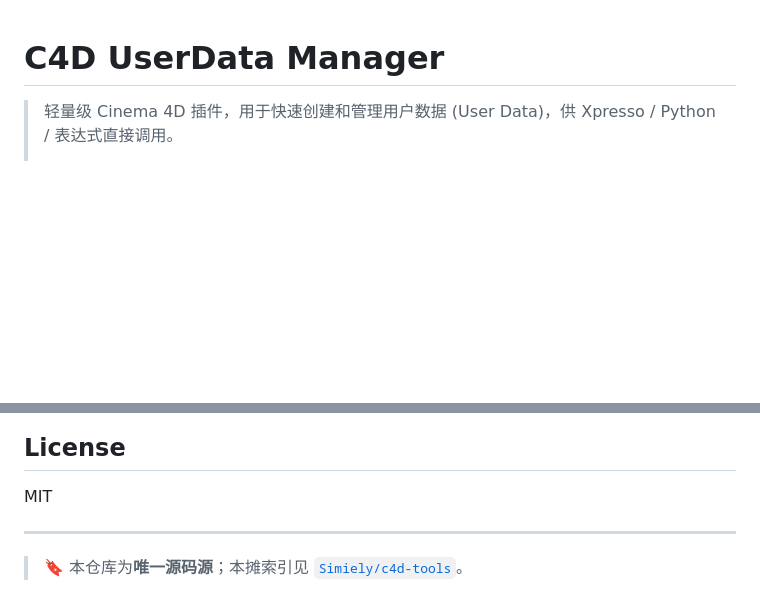
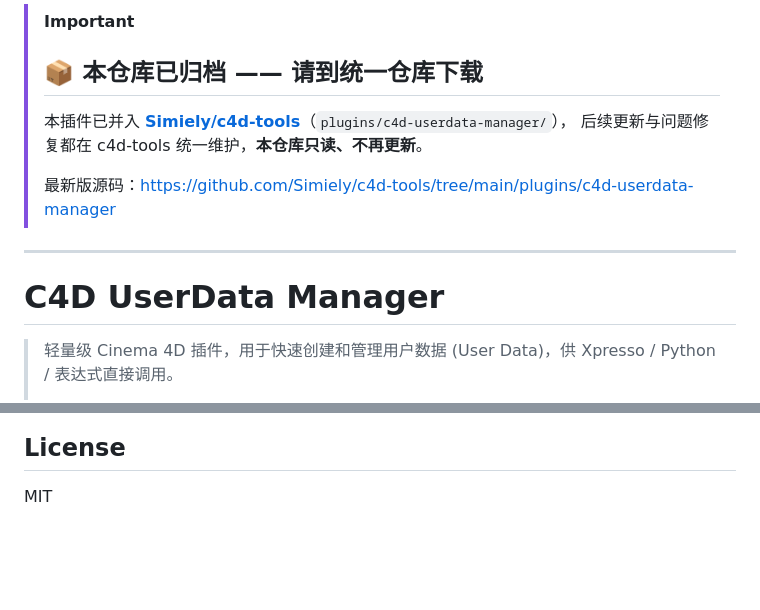
Before and after one commit to Simiely/c4d-userdata-manager, a Markdown page: README.md, 2 parts joined by grey strips. GitHub-like rendering; blank space fills up the shorter version.

Commit message:
docs: 归档 —— 已并入 c4d-tools，本仓库只读

```diff
--- a/README.md
+++ b/README.md
@@ -1,3 +1,12 @@
+> [!IMPORTANT]
+> ## 📦 本仓库已归档 —— 请到统一仓库下载
+> 本插件已并入 **[Simiely/c4d-tools](https://github.com/Simiely/c4d-tools)**（`plugins/c4d-userdata-manager/`），
+> 后续更新与问题修复都在 c4d-tools 统一维护，**本仓库只读、不再更新**。
+>
+> 最新版源码：https://github.com/Simiely/c4d-tools/tree/main/plugins/c4d-userdata-manager
+
+---
+
 # C4D UserData Manager
 
 > 轻量级 Cinema 4D 插件，用于快速创建和管理用户数据 (User Data)，供 Xpresso / Python / 表达式直接调用。
@@ -86,7 +95,3 @@ C4D 自带的用户数据创建体验不佳：
 ## License
 
 MIT
-
----
-
-> 🔖 本仓库为**唯一源码源**；本摊索引见 [`Simiely/c4d-tools`](https://github.com/Simiely/c4d-tools)。
```
